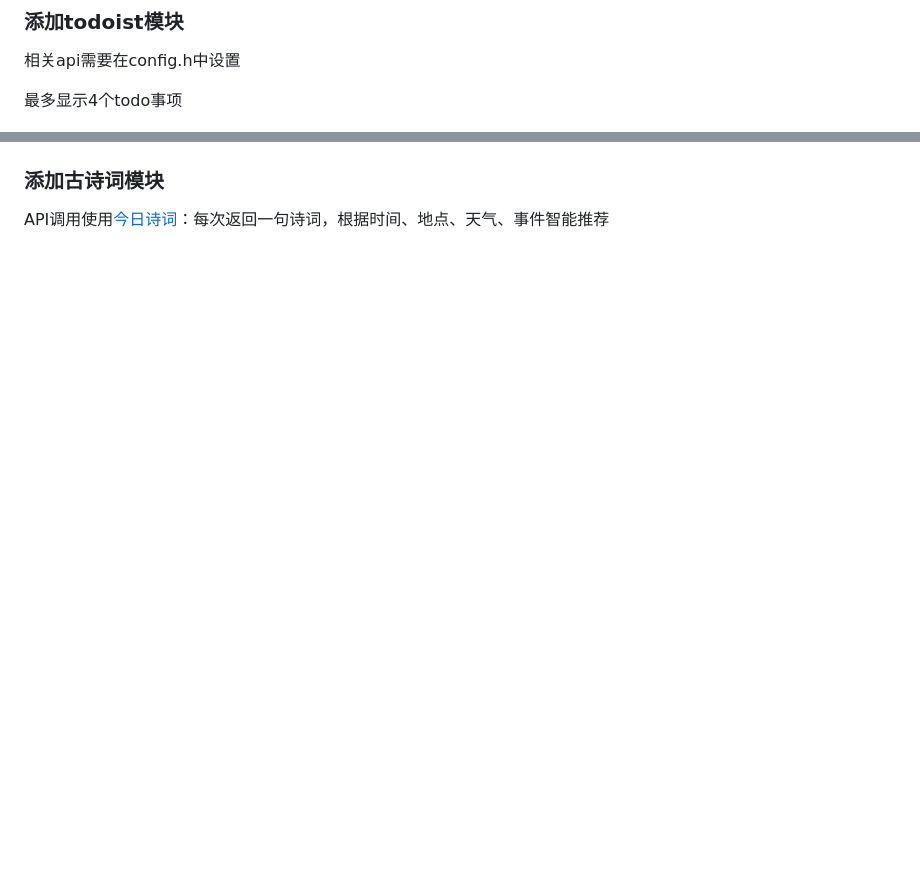
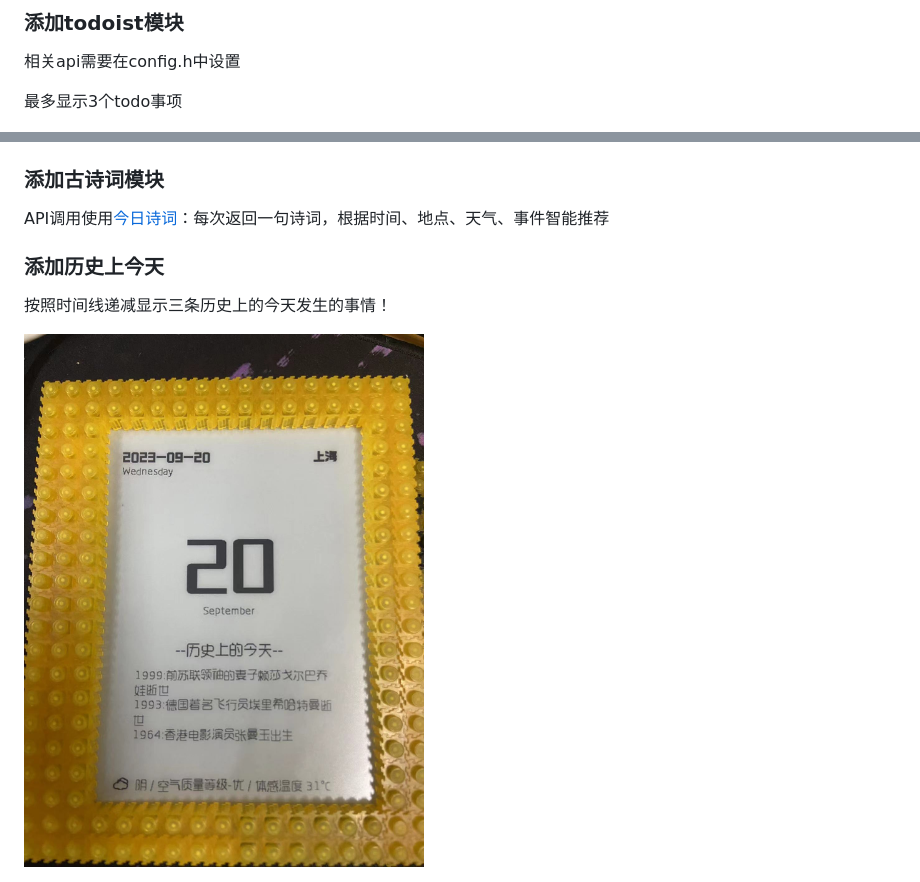
Before and after one commit to westqzy/eInk-calendar, a Markdown page: README.md, 2 parts joined by grey strips. GitHub-like rendering; pictures changed too: images/z6.jpg (added); blank space fills up the shorter version.

```diff
--- a/README.md
+++ b/README.md
@@ -180,10 +180,16 @@ Android系统下：[ESP-TOUCH for Android](https://github.com/EspressifApp/Espto
 
 相关api需要在config.h中设置
 
-最多显示4个todo事项
+最多显示3个todo事项
 
 <img src="/images/z4.jpg" width="400">
 
 ### 添加古诗词模块
 
 API调用使用[今日诗词](https://www.jinrishici.com/)：每次返回一句诗词，根据时间、地点、天气、事件智能推荐
+
+### 添加历史上今天
+
+按照时间线递减显示三条历史上的今天发生的事情！
+
+<img src="/images/z6.jpg" width="400">
```
Also changed, not shown: 2 other files.
